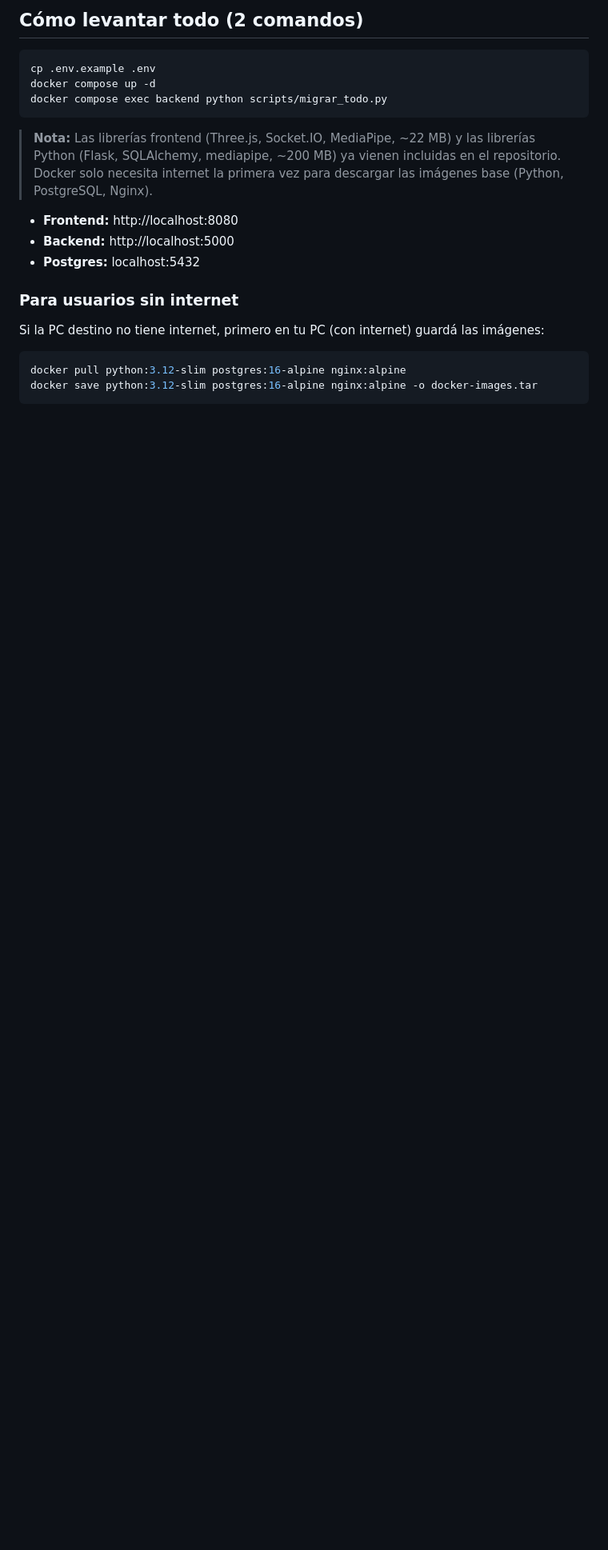
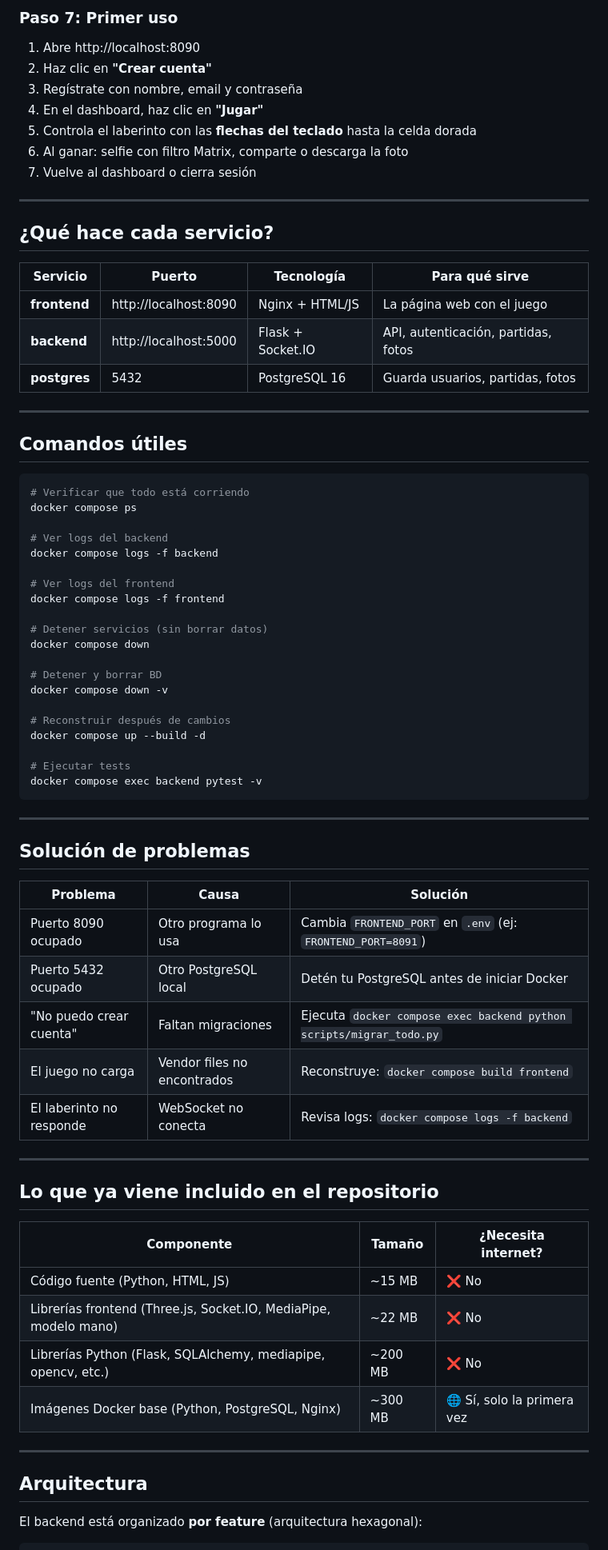
Before and after one commit to ANDERSOUNDZ/matrix-game, a Markdown page: README.md, the part around one of its changes. Shown at 80% size. Drawn GitHub-style; blank space fills up the shorter version.

````diff
--- a/README.md
+++ b/README.md
@@ -58,25 +69,77 @@ No necesitas Python, Node.js, PostgreSQL, ni descargar nada a mano.
 
-## Cómo levantar todo (2 comandos)
+### Paso 7: Primer uso
+
+1. Abre http://localhost:8090
+2. Haz clic en **"Crear cuenta"**
+3. Regístrate con nombre, email y contraseña
+4. En el dashboard, haz clic en **"Jugar"**
+5. Controla el laberinto con las **flechas del teclado** hasta la celda dorada
+6. Al ganar: selfie con filtro Matrix, comparte o descarga la foto
+7. Vuelve al dashboard o cierra sesión
+
+---
+
+## ¿Qué hace cada servicio?
+
+| Servicio | Puerto | Tecnología | Para qué sirve |
+|----------|--------|-----------|---------------|
+| **frontend** | http://localhost:8090 | Nginx + HTML/JS | La página web con el juego |
+| **backend** | http://localhost:5000 | Flask + Socket.IO | API, autenticación, partidas, fotos |
+| **postgres** | 5432 | PostgreSQL 16 | Guarda usuarios, partidas, fotos |
+
+---
+
+## Comandos útiles
 
 ```bash
-cp .env.example .env
-docker compose up -d
-docker compose exec backend python scripts/migrar_todo.py
+# Verificar que todo está corriendo
+docker compose ps
+
+# Ver logs del backend
+docker compose logs -f backend
+
+# Ver logs del frontend
+docker compose logs -f frontend
+
+# Detener servicios (sin borrar datos)
+docker compose down
+
+# Detener y borrar BD
+docker compose down -v
+
+# Reconstruir después de cambios
+docker compose up --build -d
+
+# Ejecutar tests
+docker compose exec backend pytest -v
 ```
 
-> **Nota:** Las librerías frontend (Three.js, Socket.IO, MediaPipe, ~22 MB) y
-> las librerías Python (Flask, SQLAlchemy, mediapipe, ~200 MB) ya vienen
-> incluidas en el repositorio. Docker solo necesita internet la primera vez
-> para descargar las imágenes base (Python, PostgreSQL, Nginx).
+---
 
-- **Frontend:** http://localhost:8080
-- **Backend:** http://localhost:5000
-- **Postgres:** localhost:5432
+## Solución de problemas
 
-### Para usuarios sin internet
+| Problema | Causa | Solución |
+|----------|-------|----------|
+| Puerto 8090 ocupado | Otro programa lo usa | Cambia `FRONTEND_PORT` en `.env` (ej: `FRONTEND_PORT=8091`) |
+| Puerto 5432 ocupado | Otro PostgreSQL local | Detén tu PostgreSQL antes de iniciar Docker |
+| "No puedo crear cuenta" | Faltan migraciones | Ejecuta `docker compose exec backend python scripts/migrar_todo.py` |
+| El juego no carga | Vendor files no encontrados | Reconstruye: `docker compose build frontend` |
+| El laberinto no responde | WebSocket no conecta | Revisa logs: `docker compose logs -f backend` |
 
-Si la PC destino no tiene internet, primero en tu PC (con internet) guardá las imágenes:
+---
 
-```bash
-docker pull python:3.12-slim postgres:16-alpine nginx:alpine
-docker save python:3.12-slim postgres:16-alpine nginx:alpine -o docker-images.tar
+## Lo que ya viene incluido en el repositorio
+
+| Componente | Tamaño | ¿Necesita internet? |
+|-----------|--------|-------------------|
+| Código fuente (Python, HTML, JS) | ~15 MB | ❌ No |
+| Librerías frontend (Three.js, Socket.IO, MediaPipe, modelo mano) | ~22 MB | ❌ No |
+| Librerías Python (Flask, SQLAlchemy, mediapipe, opencv, etc.) | ~200 MB | ❌ No |
+| Imágenes Docker base (Python, PostgreSQL, Nginx) | ~300 MB | 🌐 Sí, solo la primera vez |
+
+---
+
+## Arquitectura
+
+El backend está organizado **por feature** (arquitectura hexagonal):
+
````
Also changed, not shown: other parts of README.md (+57 -57 lines).
